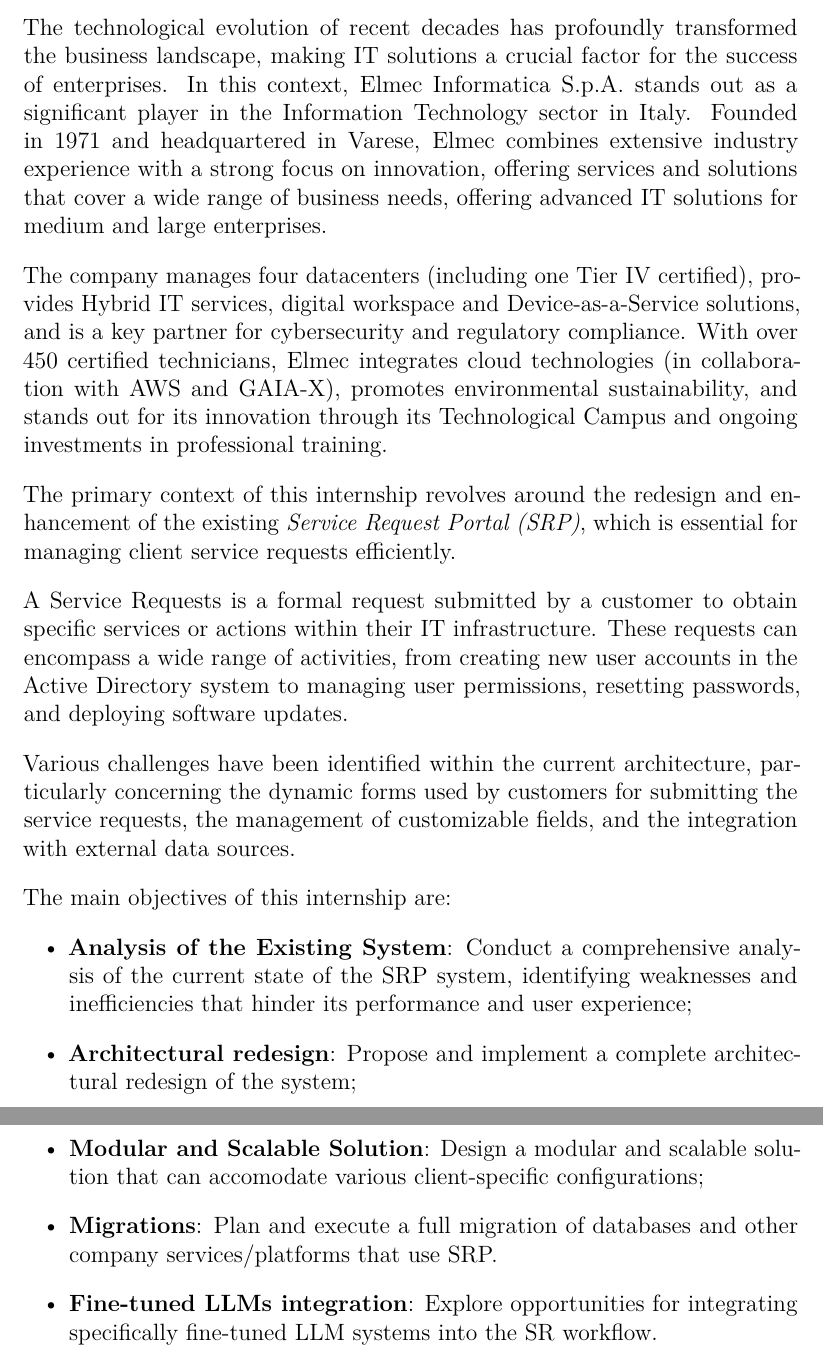
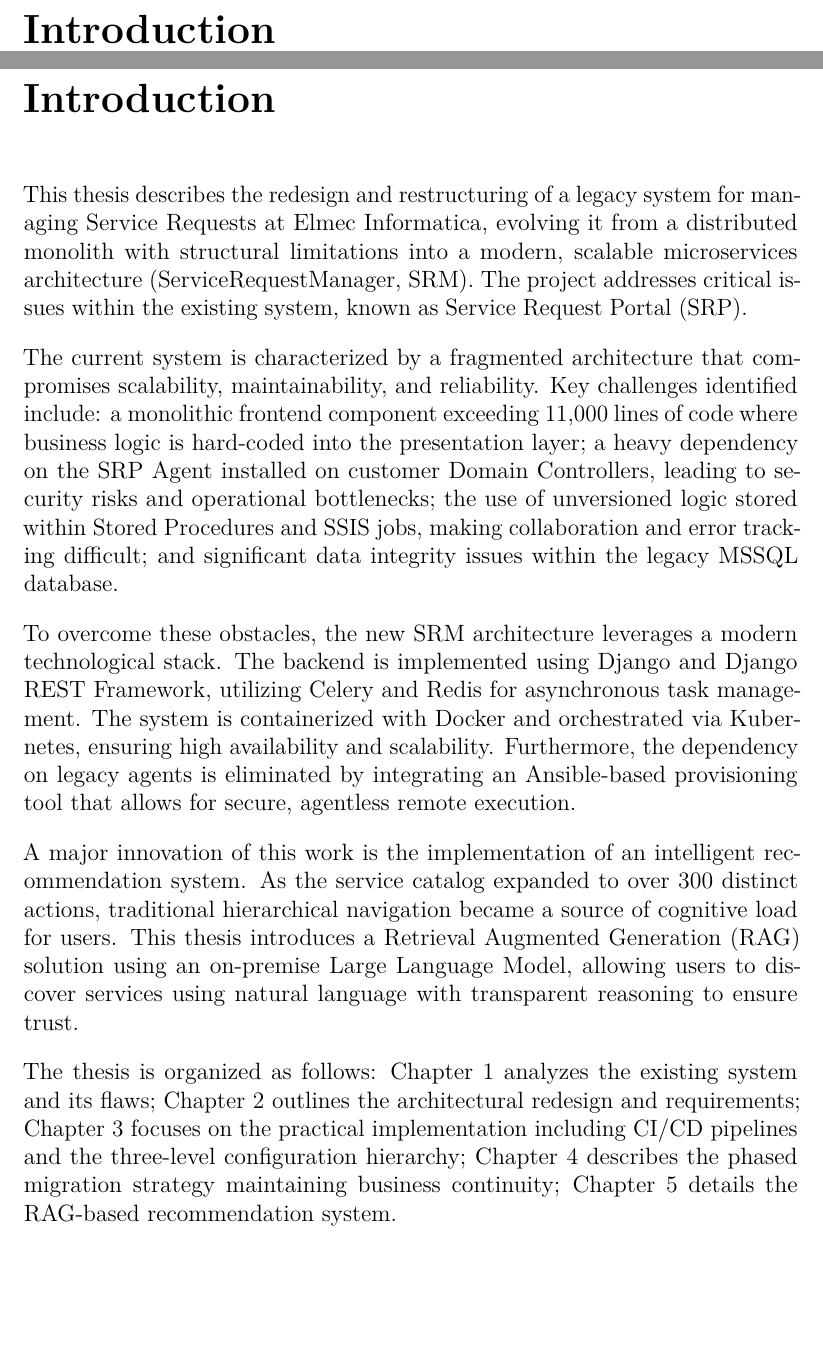
Before and after one commit to nicolasguarini/master-thesis, a LaTeX thesis (main.tex, which reads chapters/introduction.tex): two parts of pages 6 and 7 of 94 before the commit and two parts of pages 7 and 8 of 95 after it, joined at a grey line, cut at the place of the change, the shorter picture padded with empty space. Compiled offline with pdfLaTeX.

Commit message:
docs: rewrite introduction

```diff
--- a/chapters/introduction.tex
+++ b/chapters/introduction.tex
@@ -1,21 +1,37 @@
 \chapter*{Introduction}
 \addcontentsline{toc}{chapter}{Introduction}
 
-The technological evolution of recent decades has profoundly transformed the business landscape, making IT solutions a crucial factor for the success of enterprises. In this context, Elmec Informatica S.p.A. stands out as a significant player in the Information Technology sector in Italy. Founded in 1971 and headquartered in Varese, Elmec combines extensive industry experience with a strong focus on innovation, offering services and solutions that cover a wide range of business needs, offering advanced IT solutions for medium and large enterprises.
+%The technological evolution of recent decades has profoundly transformed the business landscape, making IT solutions a crucial factor for the success of enterprises. In this context, Elmec Informatica S.p.A. stands out as a significant player in the Information Technology sector in Italy. Founded in 1971 and headquartered in Varese, Elmec combines extensive industry experience with a strong focus on innovation, offering services and solutions that cover a wide range of business needs, offering advanced IT solutions for medium and large enterprises.
+%
+%The company manages four datacenters (including one Tier IV certified), provides Hybrid IT services, digital workspace and Device-as-a-Service solutions, and is a key partner for cybersecurity and regulatory compliance. With over 450 certified technicians, Elmec integrates cloud technologies (in collaboration with AWS and GAIA-X), promotes environmental sustainability, and stands out for its innovation through its Technological Campus and ongoing investments in professional training.
+%
+%The primary context of this internship revolves around the redesign and enhancement of the existing \textit{Service Request Portal (SRP)}, which is essential for managing client service requests efficiently.
+%
+%A Service Requests is a formal request submitted by a customer to obtain specific services or actions within their IT infrastructure. These requests can encompass a wide range of activities, from creating new user accounts in the Active Directory system to managing user permissions, resetting passwords, and deploying software updates.
+%
+%Various challenges have been identified within the current architecture, particularly concerning the dynamic forms used by customers for submitting the service requests, the management of customizable fields, and the integration with external data sources.
+%
+%The main objectives of this internship are:
+%\begin{itemize}
+%    \item \textbf{Analysis of the Existing System}: Conduct a comprehensive analysis of the current state of the SRP system, identifying weaknesses and inefficiencies that hinder its performance and user experience;
+%    \item \textbf{Architectural redesign}: Propose and implement a complete architectural redesign of the system;
+%    \item \textbf{Modular and Scalable Solution}: Design a modular and scalable solution that can accomodate various client-specific configurations;
+%    \item \textbf{Migrations}: Plan and execute a full migration of databases and other company services/platforms that use SRP.
+%    \item \textbf{Fine-tuned LLMs integration}: Explore opportunities for integrating specifically fine-tuned LLM systems into the SR workflow.
+%\end{itemize}
 
-The company manages four datacenters (including one Tier IV certified), provides Hybrid IT services, digital workspace and Device-as-a-Service solutions, and is a key partner for cybersecurity and regulatory compliance. With over 450 certified technicians, Elmec integrates cloud technologies (in collaboration with AWS and GAIA-X), promotes environmental sustainability, and stands out for its innovation through its Technological Campus and ongoing investments in professional training.
+\chapter*{Introduction}
+\addcontentsline{toc}{chapter}{Introduction}
 
-The primary context of this internship revolves around the redesign and enhancement of the existing \textit{Service Request Portal (SRP)}, which is essential for managing client service requests efficiently.
+\chapter*{Introduction}
+\addcontentsline{toc}{chapter}{Introduction}
 
-A Service Requests is a formal request submitted by a customer to obtain specific services or actions within their IT infrastructure. These requests can encompass a wide range of activities, from creating new user accounts in the Active Directory system to managing user permissions, resetting passwords, and deploying software updates.
+This thesis describes the redesign and restructuring of a legacy system for managing Service Requests at Elmec Informatica, evolving it from a distributed monolith with structural limitations into a modern, scalable microservices architecture (ServiceRequestManager, SRM). The project addresses critical issues within the existing system, known as Service Request Portal (SRP).
 
-Various challenges have been identified within the current architecture, particularly concerning the dynamic forms used by customers for submitting the service requests, the management of customizable fields, and the integration with external data sources.
+The current system is characterized by a fragmented architecture that compromises scalability, maintainability, and reliability. Key challenges identified include: a monolithic frontend component exceeding 11,000 lines of code where business logic is hard-coded into the presentation layer; a heavy dependency on the SRP Agent installed on customer Domain Controllers, leading to security risks and operational bottlenecks; the use of unversioned logic stored within Stored Procedures and SSIS jobs, making collaboration and error tracking difficult; and significant data integrity issues within the legacy MSSQL database.
 
-The main objectives of this internship are:
-\begin{itemize}
-    \item \textbf{Analysis of the Existing System}: Conduct a comprehensive analysis of the current state of the SRP system, identifying weaknesses and inefficiencies that hinder its performance and user experience;
-    \item \textbf{Architectural redesign}: Propose and implement a complete architectural redesign of the system;
-    \item \textbf{Modular and Scalable Solution}: Design a modular and scalable solution that can accomodate various client-specific configurations;
-    \item \textbf{Migrations}: Plan and execute a full migration of databases and other company services/platforms that use SRP.
-    \item \textbf{Fine-tuned LLMs integration}: Explore opportunities for integrating specifically fine-tuned LLM systems into the SR workflow.
-\end{itemize}
+To overcome these obstacles, the new SRM architecture leverages a modern technological stack. The backend is implemented using Django and Django REST Framework, utilizing Celery and Redis for asynchronous task management. The system is containerized with Docker and orchestrated via Kubernetes, ensuring high availability and scalability. Furthermore, the dependency on legacy agents is eliminated by integrating an Ansible-based provisioning tool that allows for secure, agentless remote execution.
+
+A major innovation of this work is the implementation of an intelligent recommendation system. As the service catalog expanded to over 300 distinct actions, traditional hierarchical navigation became a source of cognitive load for users. This thesis introduces a Retrieval Augmented Generation (RAG) solution using an on-premise Large Language Model, allowing users to discover services using natural language with transparent reasoning to ensure trust.
+
+The thesis is organized as follows: Chapter 1 analyzes the existing system and its flaws; Chapter 2 outlines the architectural redesign and requirements; Chapter 3 focuses on the practical implementation including CI/CD pipelines and the three-level configuration hierarchy; Chapter 4 describes the phased migration strategy maintaining business continuity; Chapter 5 details the RAG-based recommendation system.
```
Also changed, not shown: chapters/conclusions.tex (added, +7 -0 lines), main.tex (+1 -6 lines), main.pdf.
